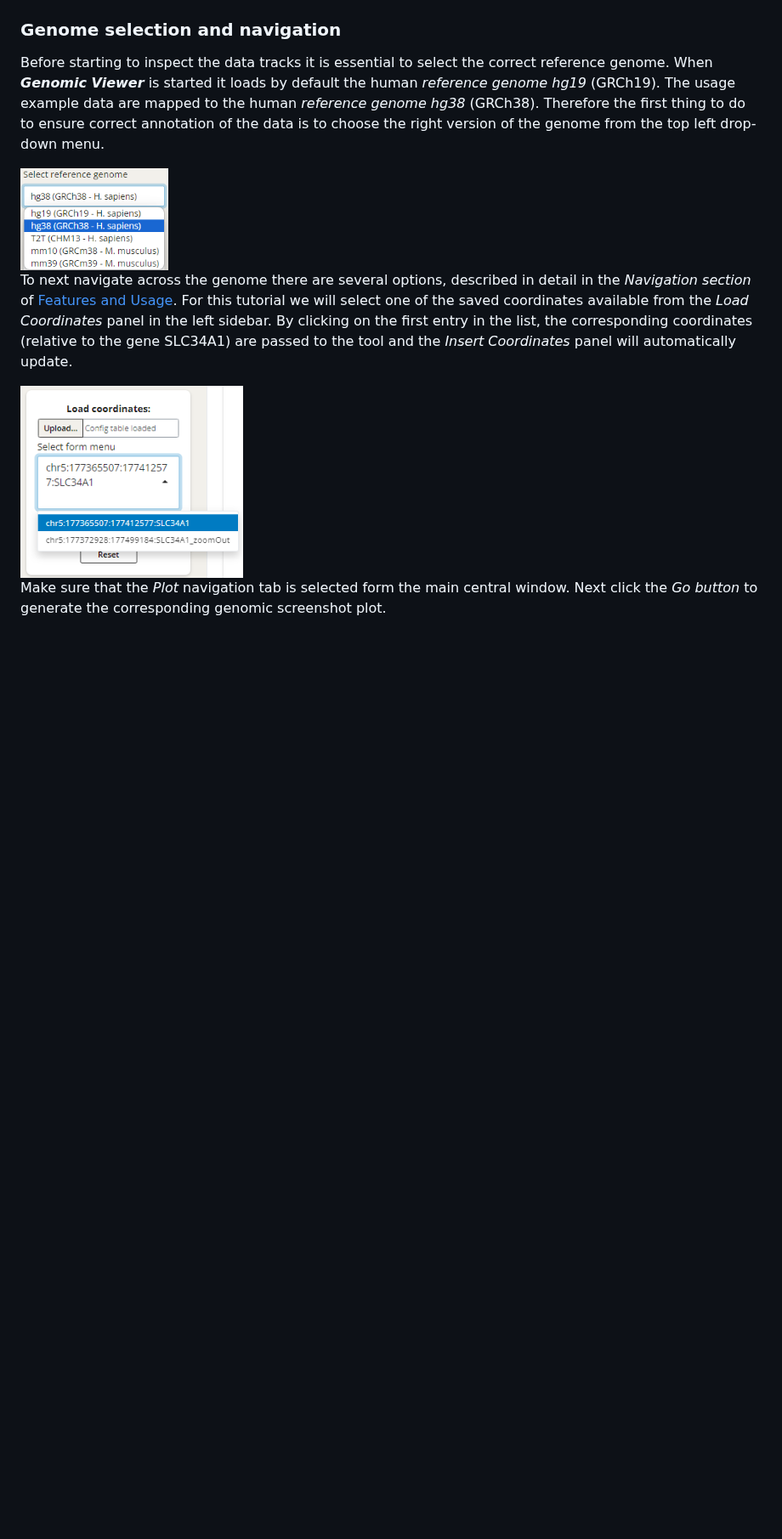
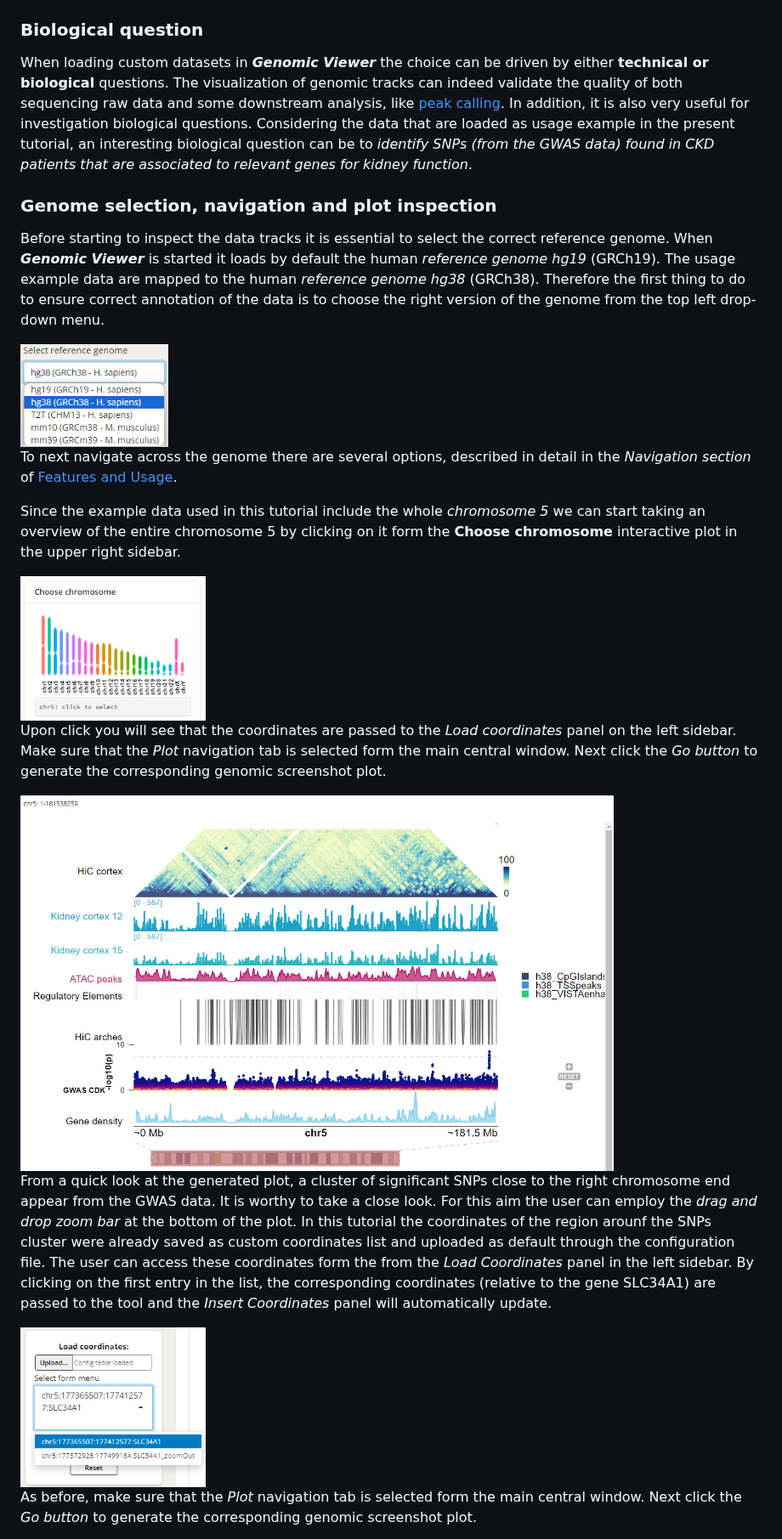
Before and after one commit to EuracBiomedicalResearch/genomic_viewer, a Markdown page: assets/genomicviewer-reference-manual.md, the part around one of its changes. Shown at 85% size. Rendered like a GitHub page; blank space fills up the shorter version.

Commit message:
update tutorial
Rearranged sections in the reference manual and added new content on biological questions and data evaluation.

```diff
--- a/assets/genomicviewer-reference-manual.md
+++ b/assets/genomicviewer-reference-manual.md
@@ -104,17 +104,37 @@ and download data form source databases. Save the files in the `./data` folder a
 
 <img src="GV_configuration_example.png" alt="GV configuration file and data" width="80%">
 
-### Genome selection and navigation
+### Biological question
+
+When loading custom datasets in ***Genomic Viewer*** the choice can be driven by either **technical or biological** questions. The visualization of genomic tracks can indeed validate the quality of both sequencing raw data and some downstream analysis,
+like [peak calling](https://www.sciencedirect.com/science/article/pii/S1046202320300591). In addition, it is also very useful for investigation biological questions.
+Considering the data that are loaded as usage example in the present tutorial, an interesting biological question can be to *identify SNPs (from the GWAS data) found in CKD patients that are associated to relevant genes for kidney function*.
+
+### Genome selection, navigation and plot inspection
 
 Before starting to inspect the data tracks it is essential to select the correct reference genome. When ***Genomic Viewer*** is started it loads by default the human *reference genome hg19* (GRCh19).
 The usage example data are mapped to the human *reference genome hg38* (GRCh38). Therefore the first thing to do to ensure correct annotation of the data is to choose the right version of the genome from the top left drop-down menu.
 
 <img src="GV_ref_genome.png" alt="GV reference genome selection" width="20%">
 
-To next navigate across the genome there are several options, described in detail in the *Navigation section* of [Features and Usage](#features-and-usage). For this tutorial we will select one of the saved coordinates available
-from the *Load Coordinates* panel in the left sidebar. By clicking on the first entry in the list, the corresponding coordinates (relative to the gene SLC34A1) are passed to the tool and the *Insert Coordinates* panel will automatically update.
+To next navigate across the genome there are several options, described in detail in the *Navigation section* of [Features and Usage](#features-and-usage).
 
-<img src="GV_region_table_example.png" alt="GV coordinates selection from custom list" width="30%">
+Since the example data used in this tutorial include the whole *chromosome 5* we can start taking an overview of the entire chromosome 5 by clicking on it form the **Choose chromosome** interactive plot
+in the upper right sidebar.
 
-Make sure that the *Plot* navigation tab is selected form the main central window. Next click the *Go button* to generate the corresponding genomic screenshot plot.
+<img src="GV_choose_chrom.png" alt="GV interactive chromosome hover plot" width="25%">
 
+Upon click you will see that the coordinates are passed to the *Load coordinates* panel on the left sidebar. Make sure that the *Plot* navigation tab is selected form the main central window.
+Next click the *Go button* to generate the corresponding genomic screenshot plot.
+
+<img src="GV_chr5_overview.png" alt="GV overview of chromosome 5 example genomic tracks" width="80%">
+
+From a quick look at the generated plot, a cluster of significant SNPs close to the right chromosome end appear from the GWAS data. It is worthy to take a close look.
+For this aim the user can employ the *drag and drop zoom bar* at the bottom of the plot. In this tutorial the coordinates of the region arounf the SNPs cluster were already saved as custom coordinates list
+and uploaded as default through the configuration file. The user can access these coordinates form the from the *Load Coordinates* panel in the left sidebar.
+By clicking on the first entry in the list, the corresponding coordinates (relative to the gene SLC34A1) are passed to the tool and the *Insert Coordinates* panel will automatically update.
+
+<img src="GV_region_table_example.png" alt="GV coordinates selection from custom list" width="25%">
+
+As before, make sure that the *Plot* navigation tab is selected form the main central window. Next click the *Go button* to generate the corresponding genomic screenshot plot.
+
```
Also changed, not shown: other parts of assets/genomicviewer-reference-manual.md (+47 -7 lines).
